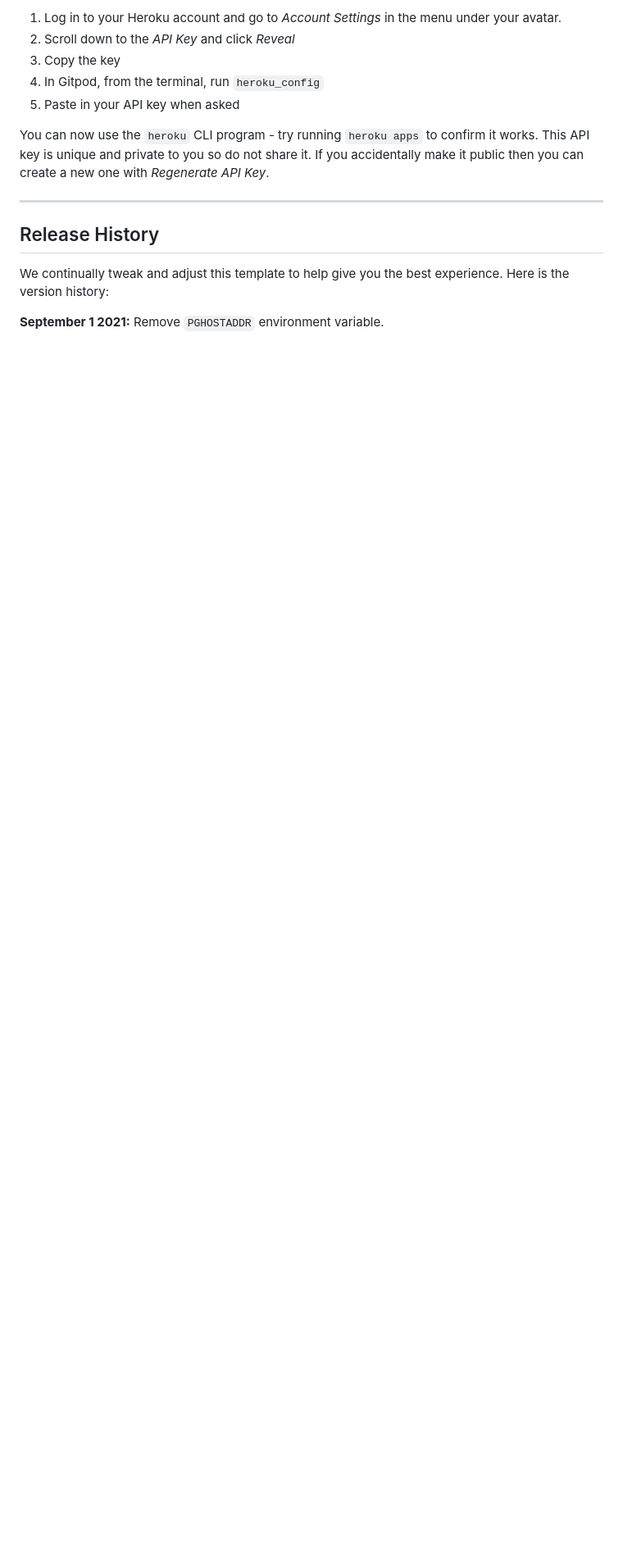
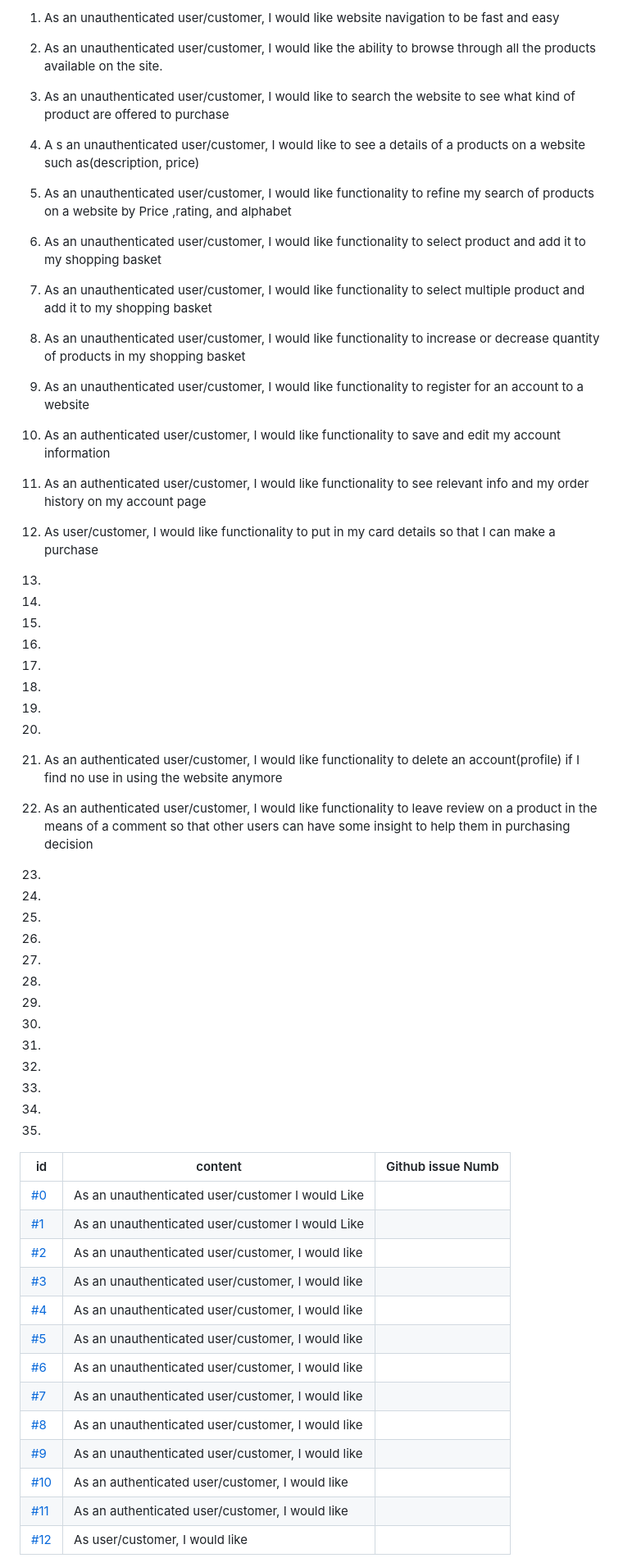
Before and after one commit to Carvu94/CI-PP5-gamebox, a Markdown page: README.md, the part around one of its changes. Shown at 82% size. GitHub-like rendering; blank space fills up the shorter version.

Commit message:
add README.md template

```diff
--- a/README.md
+++ b/README.md
@@ -28,17 +65,58 @@ To log into the Heroku toolbelt CLI:
 
-1. Log in to your Heroku account and go to *Account Settings* in the menu under your avatar.
-2. Scroll down to the *API Key* and click *Reveal*
-3. Copy the key
-4. In Gitpod, from the terminal, run `heroku_config`
-5. Paste in your API key when asked
+1. As an unauthenticated user/customer, I would like website navigation to be fast and easy
+2. As an unauthenticated user/customer, I would like the ability to browse through all the products available on the site.
+3. As an unauthenticated user/customer, I would like to search the website to see what kind of product are offered to purchase
+4. A s an unauthenticated user/customer, I would like to see a details of a products on a website such as(description, price)
+5. As an unauthenticated user/customer, I would like functionality to refine my search of products on a website by
+Price ,rating, and alphabet
+6. As an unauthenticated user/customer, I would like functionality to select product and add it to my shopping basket
+7. As an unauthenticated user/customer, I would like functionality to select multiple product and add it to my shopping basket
+8. As an unauthenticated user/customer, I would like functionality to increase or decrease quantity of products in my shopping basket
+9. As an unauthenticated user/customer, I would like functionality to register for an account  to a website
+10. As an authenticated user/customer, I would like functionality to save and  edit my account information
+11. As an authenticated user/customer, I would like functionality to see relevant info and my order history on my account page
+12. As user/customer, I would like functionality to put in my card details so that I can make a purchase
 
-You can now use the `heroku` CLI program - try running `heroku apps` to confirm it works. This API key is unique and private to you so do not share it. If you accidentally make it public then you can create a new one with _Regenerate API Key_.
+13.
+14.
+15.
+16.
+17.
+18.
+19.
+20.
+21. As an authenticated user/customer, I would like functionality to delete an account(profile) if I find no use in using the website anymore
+22. As an authenticated user/customer, I would like functionality to leave review on a product in the means of a comment so that other users can have some insight to help them in purchasing decision
+23.
+24.
+25.
+26.
+27.
+28.
+29.
+30.
+31.
+32.
+33.
+34.
+35.
 
-------
 
-## Release History
+| id  |  content | Github issue Numb
+| ------ | ------ | ------ |
+|  [#0]() | As an unauthenticated user/customer I would Like|  |
+|  [#1]() | As an unauthenticated user/customer I would Like|  |
+|  [#2]() | As an unauthenticated user/customer, I would like|  |
+|  [#3]() | As an unauthenticated user/customer, I would like|  |
+|  [#4]() | As an unauthenticated user/customer, I would like|  |
+|  [#5]() | As an unauthenticated user/customer, I would like||
+|  [#6]() | As an unauthenticated user/customer, I would like|  |
+|  [#7]() | As an unauthenticated user/customer, I would like|  |
+|  [#8]() |  As an unauthenticated user/customer, I would like| |
+|  [#9]() | As an unauthenticated user/customer, I would like|  |
+|  [#10]() | As an authenticated user/customer, I would like|  |
+|  [#11]() | As an authenticated user/customer, I would like|  |
+|  [#12]() | As user/customer, I would like |  |
 
-We continually tweak and adjust this template to help give you the best experience. Here is the version history:
 
-**September 1 2021:** Remove `PGHOSTADDR` environment variable.
 
```
Also changed, not shown: other parts of README.md (+97 -59 lines).
